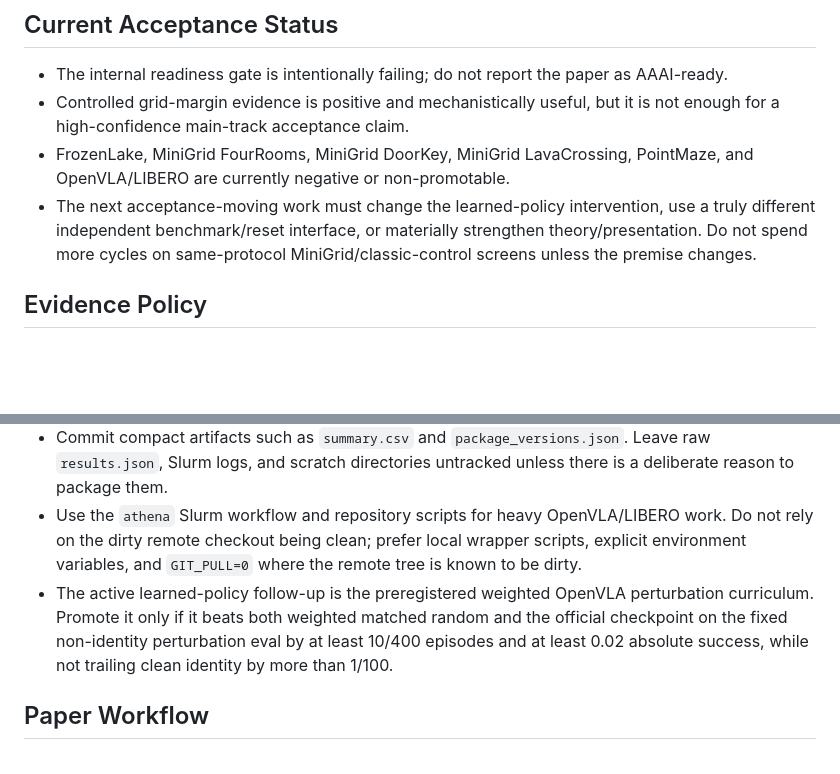
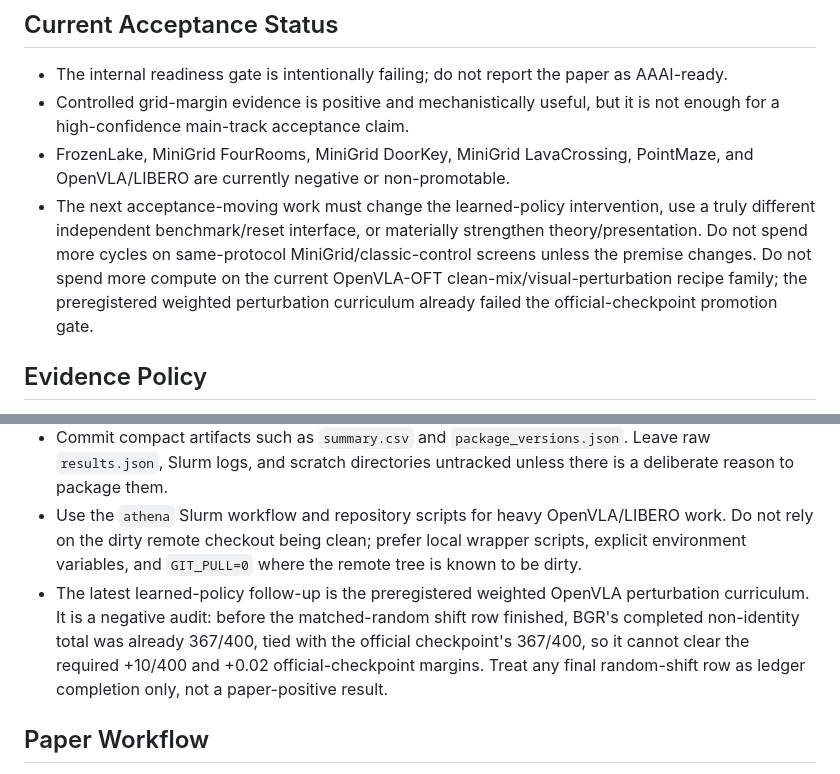
Before and after one commit to J0YY/bgr, a Markdown page: AGENTS.md, 2 parts joined by grey strips. Rendered like a GitHub page; blank space fills up the shorter version.

Commit message:
Update agent guidance after weighted OpenVLA audit

```diff
--- a/AGENTS.md
+++ b/AGENTS.md
@@ -20,7 +20,7 @@ The practical goal is not to make the paper sound accepted. The practical goal i
 - The internal readiness gate is intentionally failing; do not report the paper as AAAI-ready.
 - Controlled grid-margin evidence is positive and mechanistically useful, but it is not enough for a high-confidence main-track acceptance claim.
 - FrozenLake, MiniGrid FourRooms, MiniGrid DoorKey, MiniGrid LavaCrossing, PointMaze, and OpenVLA/LIBERO are currently negative or non-promotable.
-- The next acceptance-moving work must change the learned-policy intervention, use a truly different independent benchmark/reset interface, or materially strengthen theory/presentation. Do not spend more cycles on same-protocol MiniGrid/classic-control screens unless the premise changes.
+- The next acceptance-moving work must change the learned-policy intervention, use a truly different independent benchmark/reset interface, or materially strengthen theory/presentation. Do not spend more cycles on same-protocol MiniGrid/classic-control screens unless the premise changes. Do not spend more compute on the current OpenVLA-OFT clean-mix/visual-perturbation recipe family; the preregistered weighted perturbation curriculum already failed the official-checkpoint promotion gate.
 
 ## Evidence Policy
 
@@ -38,7 +38,7 @@ The practical goal is not to make the paper sound accepted. The practical goal i
 - Do not use Docker for this workflow.
 - Commit compact artifacts such as `summary.csv` and `package_versions.json`. Leave raw `results.json`, Slurm logs, and scratch directories untracked unless there is a deliberate reason to package them.
 - Use the `athena` Slurm workflow and repository scripts for heavy OpenVLA/LIBERO work. Do not rely on the dirty remote checkout being clean; prefer local wrapper scripts, explicit environment variables, and `GIT_PULL=0` where the remote tree is known to be dirty.
-- The active learned-policy follow-up is the preregistered weighted OpenVLA perturbation curriculum. Promote it only if it beats both weighted matched random and the official checkpoint on the fixed non-identity perturbation eval by at least 10/400 episodes and at least 0.02 absolute success, while not trailing clean identity by more than 1/100.
+- The latest learned-policy follow-up is the preregistered weighted OpenVLA perturbation curriculum. It is a negative audit: before the matched-random shift row finished, BGR's completed non-identity total was already 367/400, tied with the official checkpoint's 367/400, so it cannot clear the required +10/400 and +0.02 official-checkpoint margins. Treat any final random-shift row as ledger completion only, not a paper-positive result.
 
 ## Paper Workflow
 
```
